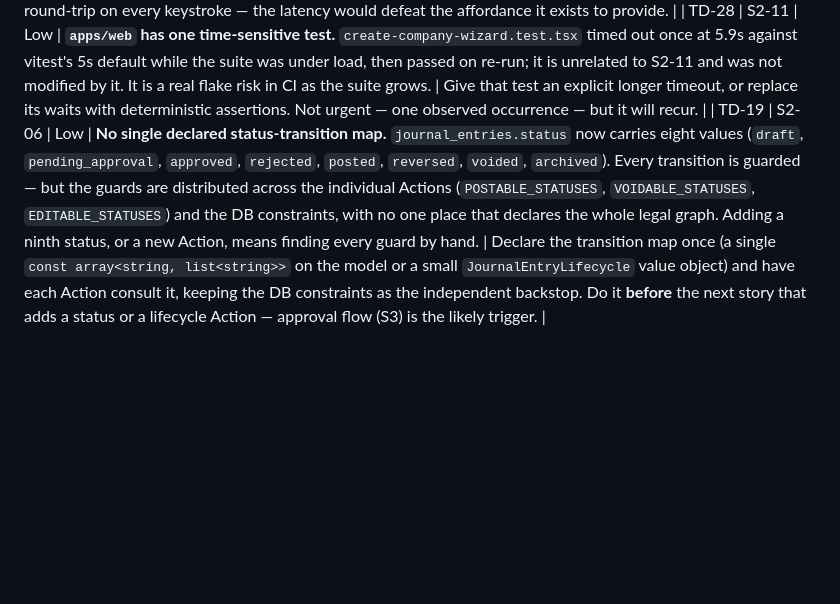
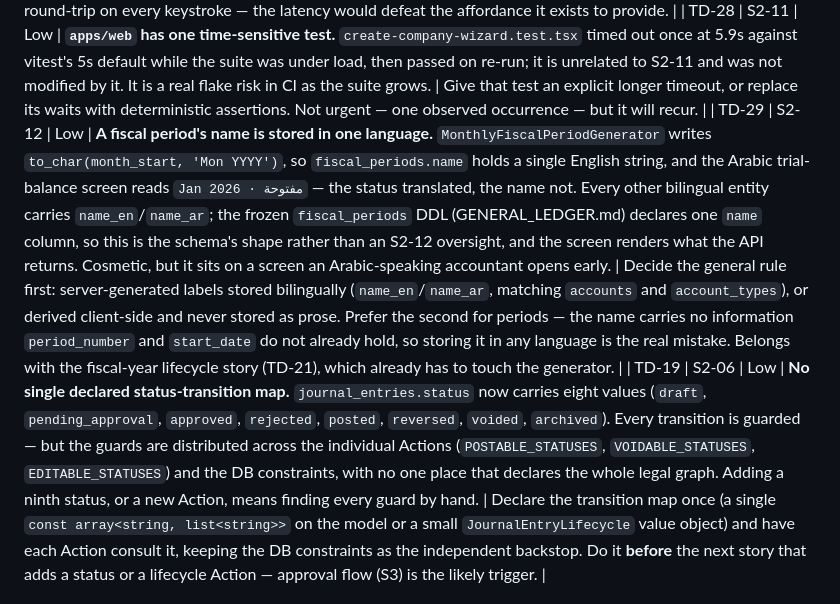
Before and after one commit to alievin0/QAYD, a Markdown page: TECH_DEBT.md, the part around the change. GitHub-like rendering; blank space fills up the shorter version.

```diff
--- a/TECH_DEBT.md
+++ b/TECH_DEBT.md
@@ -32,6 +32,7 @@ Items are removed only when resolved (with the resolving commit noted).
 | TD-26 | S2-09 | Low | **SPRINT_02's header contradicts its own story table.** The header reads "Committed: 47 pts", but the fourteen story rows sum to **69**. Verified by summing the table. Earlier close-out reports in this sprint quoted the header figure and therefore understated the denominator ("39 of 47", "42 of 47" should have read 39/69 and 42/69); PROJECT_STATUS now uses the table sum, which is the number that can actually be checked. | Correct the header in `docs/execution/SPRINT_02.md` in the next docs-touching commit; do not restate the per-story estimates, which are the reviewed ones. |
 | TD-27 | S2-11 | Low | **The editor's client-side balance check is a deliberate second implementation of a server rule.** Every other story forbids duplicating backend logic; S2-11's DoD explicitly requires it ("a client-side `deriveBalance` that flags imbalance the same way the backend will"), so `apps/web/lib/accounting/balance.ts` now derives totals the posting engine also derives. Two things bound the risk: the client copy only ever DISABLES the Post button — it can never mark something postable — and a backend `balance_mismatch` is rendered verbatim, asserted by a test comparing the alert's text to the server's exact string. The residual exposure is a *tolerance* divergence: the server treats a rounding tolerance as configurable (TD-17; 0.0050 for the trial balance today), while the editor's check is exact-zero. | If a multi-currency rounding-plug path lands (TD-17), revisit whether the editor should read the company's tolerance rather than assume zero. Do NOT move the check server-side and round-trip on every keystroke — the latency would defeat the affordance it exists to provide. |
 | TD-28 | S2-11 | Low | **`apps/web` has one time-sensitive test.** `create-company-wizard.test.tsx` timed out once at 5.9s against vitest's 5s default while the suite was under load, then passed on re-run; it is unrelated to S2-11 and was not modified by it. It is a real flake risk in CI as the suite grows. | Give that test an explicit longer timeout, or replace its waits with deterministic assertions. Not urgent — one observed occurrence — but it will recur. |
+| TD-29 | S2-12 | Low | **A fiscal period's name is stored in one language.** `MonthlyFiscalPeriodGenerator` writes `to_char(month_start, 'Mon YYYY')`, so `fiscal_periods.name` holds a single English string, and the Arabic trial-balance screen reads `Jan 2026 · مفتوحة` — the status translated, the name not. Every other bilingual entity carries `name_en`/`name_ar`; the frozen `fiscal_periods` DDL (GENERAL_LEDGER.md) declares one `name` column, so this is the schema's shape rather than an S2-12 oversight, and the screen renders what the API returns. Cosmetic, but it sits on a screen an Arabic-speaking accountant opens early. | Decide the general rule first: server-generated labels stored bilingually (`name_en`/`name_ar`, matching `accounts` and `account_types`), or derived client-side and never stored as prose. Prefer the second for periods — the name carries no information `period_number` and `start_date` do not already hold, so storing it in any language is the real mistake. Belongs with the fiscal-year lifecycle story (TD-21), which already has to touch the generator. |
 | TD-19 | S2-06 | Low | **No single declared status-transition map.** `journal_entries.status` now carries eight values (`draft`, `pending_approval`, `approved`, `rejected`, `posted`, `reversed`, `voided`, `archived`). Every transition is guarded — but the guards are distributed across the individual Actions (`POSTABLE_STATUSES`, `VOIDABLE_STATUSES`, `EDITABLE_STATUSES`) and the DB constraints, with no one place that declares the whole legal graph. Adding a ninth status, or a new Action, means finding every guard by hand. | Declare the transition map once (a single `const array<string, list<string>>` on the model or a small `JournalEntryLifecycle` value object) and have each Action consult it, keeping the DB constraints as the independent backstop. Do it **before** the next story that adds a status or a lifecycle Action — approval flow (S3) is the likely trigger. |
 
 ## Resolved
```
Also changed, not shown: PROJECT_STATUS.md (+4 -4 lines).
